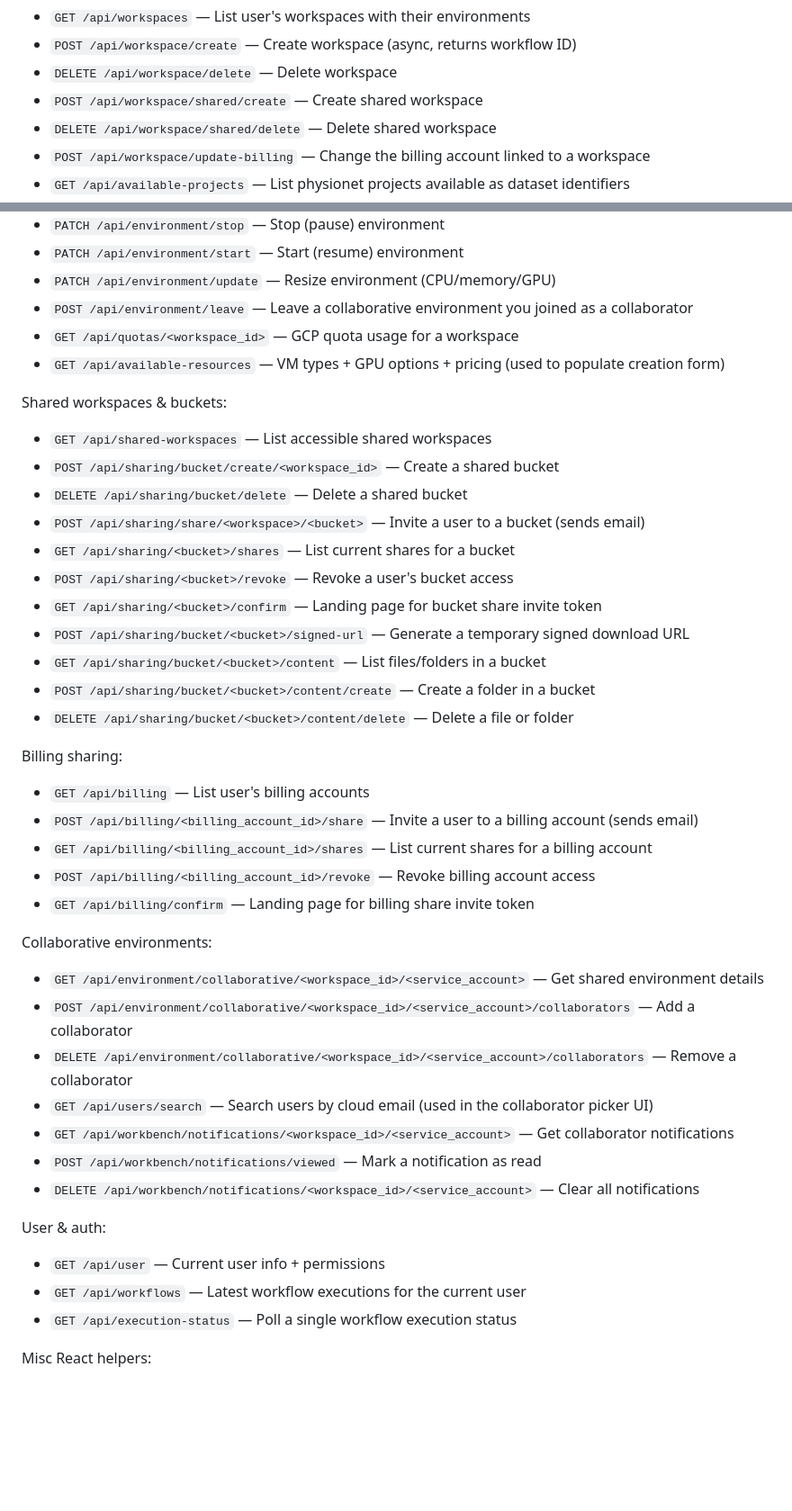
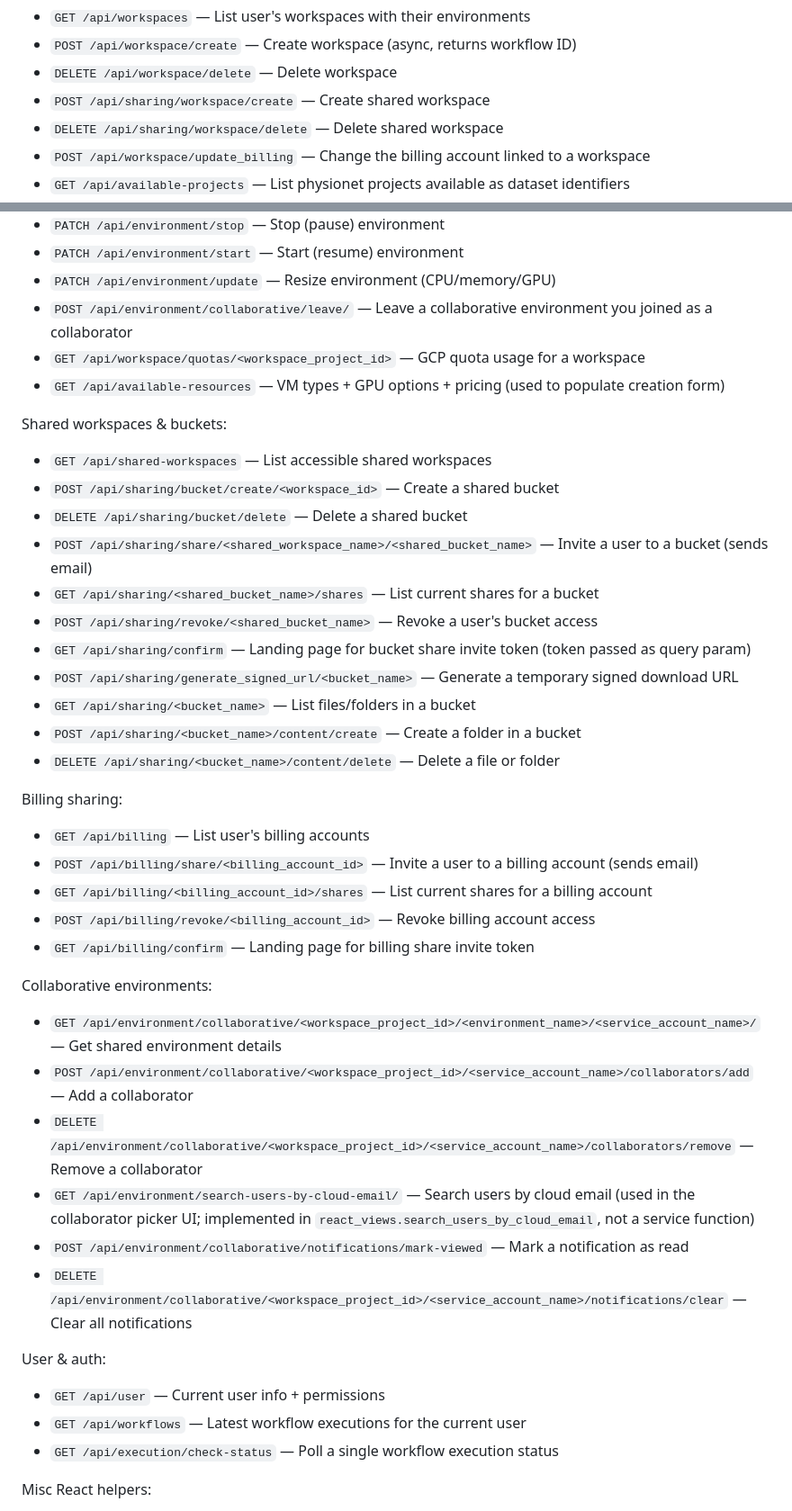
Before and after one commit to T-CAIREM/hdn-research-environment, a Markdown page: DOCS.md, 2 parts joined by grey strips. Shown at 90% size. Rendered like a GitHub page; blank space fills up the shorter version.

Commit message:
fix: update API endpoint paths and improve documentation clarity

```diff
--- a/DOCS.md
+++ b/DOCS.md
@@ -308,7 +306,7 @@ Workspaces & environments:
 - `GET /api/workspaces` — List user's workspaces with their environments
 - `POST /api/workspace/create` — Create workspace (async, returns workflow ID)
 - `DELETE /api/workspace/delete` — Delete workspace
-- `POST /api/workspace/shared/create` — Create shared workspace
-- `DELETE /api/workspace/shared/delete` — Delete shared workspace
-- `POST /api/workspace/update-billing` — Change the billing account linked to a workspace
+- `POST /api/sharing/workspace/create` — Create shared workspace
+- `DELETE /api/sharing/workspace/delete` — Delete shared workspace
+- `POST /api/workspace/update_billing` — Change the billing account linked to a workspace
 - `GET /api/available-projects` — List physionet projects available as dataset identifiers
@@ -317,43 +315,42 @@ Workspaces & environments:
 - `PATCH /api/environment/stop` — Stop (pause) environment
 - `PATCH /api/environment/start` — Start (resume) environment
 - `PATCH /api/environment/update` — Resize environment (CPU/memory/GPU)
-- `POST /api/environment/leave` — Leave a collaborative environment you joined as a collaborator
-- `GET /api/quotas/<workspace_id>` — GCP quota usage for a workspace
+- `POST /api/environment/collaborative/leave/` — Leave a collaborative environment you joined as a collaborator
+- `GET /api/workspace/quotas/<workspace_project_id>` — GCP quota usage for a workspace
 - `GET /api/available-resources` — VM types + GPU options + pricing (used to populate creation form)
 
 Shared workspaces & buckets:
 - `GET /api/shared-workspaces` — List accessible shared workspaces
 - `POST /api/sharing/bucket/create/<workspace_id>` — Create a shared bucket
 - `DELETE /api/sharing/bucket/delete` — Delete a shared bucket
-- `POST /api/sharing/share/<workspace>/<bucket>` — Invite a user to a bucket (sends email)
-- `GET /api/sharing/<bucket>/shares` — List current shares for a bucket
-- `POST /api/sharing/<bucket>/revoke` — Revoke a user's bucket access
-- `GET /api/sharing/<bucket>/confirm` — Landing page for bucket share invite token
-- `POST /api/sharing/bucket/<bucket>/signed-url` — Generate a temporary signed download URL
-- `GET /api/sharing/bucket/<bucket>/content` — List files/folders in a bucket
-- `POST /api/sharing/bucket/<bucket>/content/create` — Create a folder in a bucket
-- `DELETE /api/sharing/bucket/<bucket>/content/delete` — Delete a file or folder
+- `POST /api/sharing/share/<shared_workspace_name>/<shared_bucket_name>` — Invite a user to a bucket (sends email)
+- `GET /api/sharing/<shared_bucket_name>/shares` — List current shares for a bucket
+- `POST /api/sharing/revoke/<shared_bucket_name>` — Revoke a user's bucket access
+- `GET /api/sharing/confirm` — Landing page for bucket share invite token (token passed as query param)
+- `POST /api/sharing/generate_signed_url/<bucket_name>` — Generate a temporary signed download URL
+- `GET /api/sharing/<bucket_name>` — List files/folders in a bucket
+- `POST /api/sharing/<bucket_name>/content/create` — Create a folder in a bucket
+- `DELETE /api/sharing/<bucket_name>/content/delete` — Delete a file or folder
 
 Billing sharing:
 - `GET /api/billing` — List user's billing accounts
-- `POST /api/billing/<billing_account_id>/share` — Invite a user to a billing account (sends email)
+- `POST /api/billing/share/<billing_account_id>` — Invite a user to a billing account (sends email)
 - `GET /api/billing/<billing_account_id>/shares` — List current shares for a billing account
-- `POST /api/billing/<billing_account_id>/revoke` — Revoke billing account access
+- `POST /api/billing/revoke/<billing_account_id>` — Revoke billing account access
 - `GET /api/billing/confirm` — Landing page for billing share invite token
 
 Collaborative environments:
-- `GET /api/environment/collaborative/<workspace_id>/<service_account>` — Get shared environment details
-- `POST /api/environment/collaborative/<workspace_id>/<service_account>/collaborators` — Add a collaborator
-- `DELETE /api/environment/collaborative/<workspace_id>/<service_account>/collaborators` — Remove a collaborator
-- `GET /api/users/search` — Search users by cloud email (used in the collaborator picker UI)
-- `GET /api/workbench/notifications/<workspace_id>/<service_account>` — Get collaborator notifications
-- `POST /api/workbench/notifications/viewed` — Mark a notification as read
-- `DELETE /api/workbench/notifications/<workspace_id>/<service_account>` — Clear all notifications
+- `GET /api/environment/collaborative/<workspace_project_id>/<environment_name>/<service_account_name>/` — Get shared environment details
+- `POST /api/environment/collaborative/<workspace_project_id>/<service_account_name>/collaborators/add` — Add a collaborator
+- `DELETE /api/environment/collaborative/<workspace_project_id>/<service_account_name>/collaborators/remove` — Remove a collaborator
+- `GET /api/environment/search-users-by-cloud-email/` — Search users by cloud email (used in the collaborator picker UI; implemented in `react_views.search_users_by_cloud_email`, not a service function)
+- `POST /api/environment/collaborative/notifications/mark-viewed` — Mark a notification as read
+- `DELETE /api/environment/collaborative/<workspace_project_id>/<service_account_name>/notifications/clear` — Clear all notifications
 
 User & auth:
 - `GET /api/user` — Current user info + permissions
 - `GET /api/workflows` — Latest workflow executions for the current user
-- `GET /api/execution-status` — Poll a single workflow execution status
+- `GET /api/execution/check-status` — Poll a single workflow execution status
 
 Misc React helpers:
 - `GET /api/static-pages/` — Serves static React page routes (catch-all)
```
Also changed, not shown: other parts of DOCS.md (+4 -6 lines).
